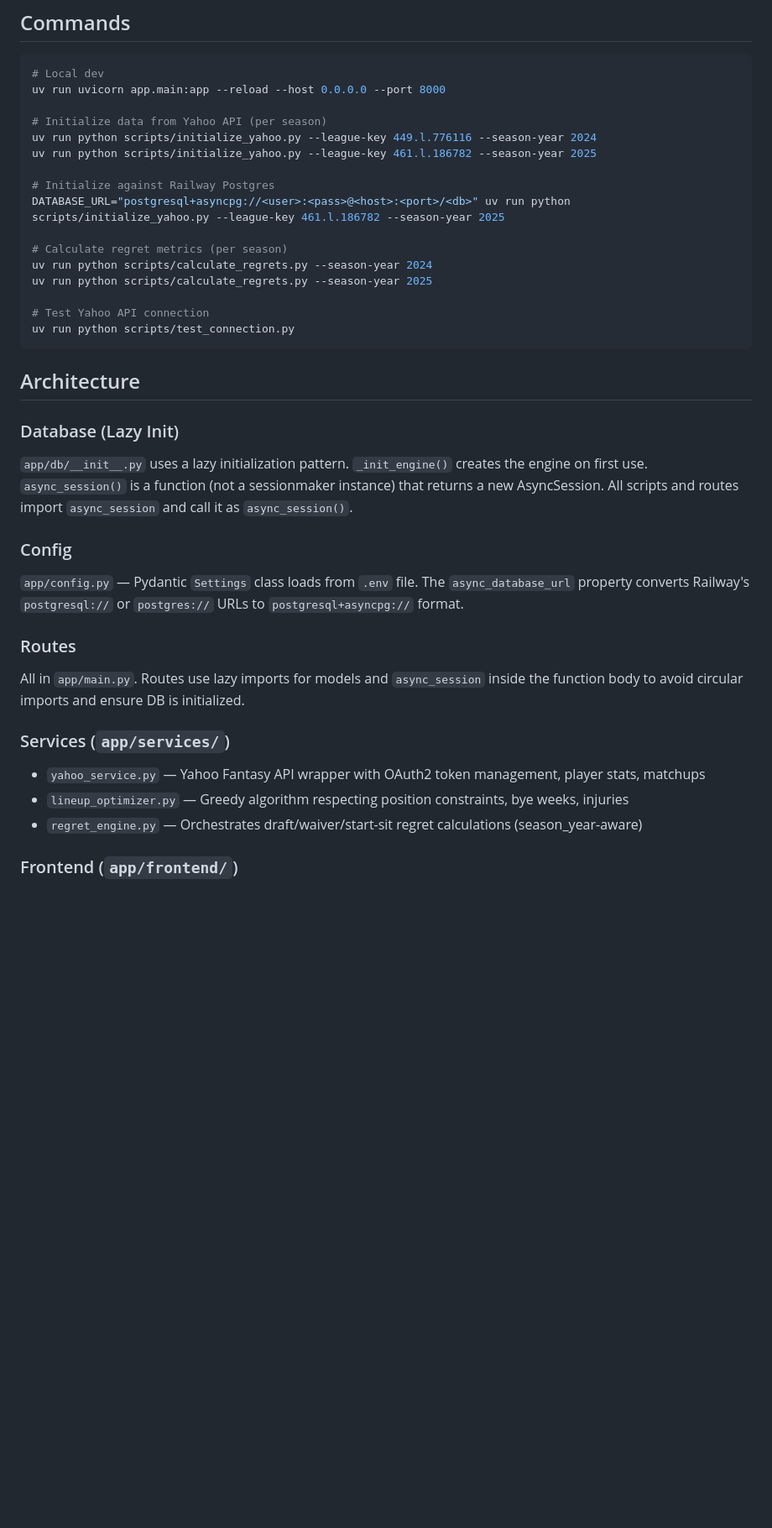
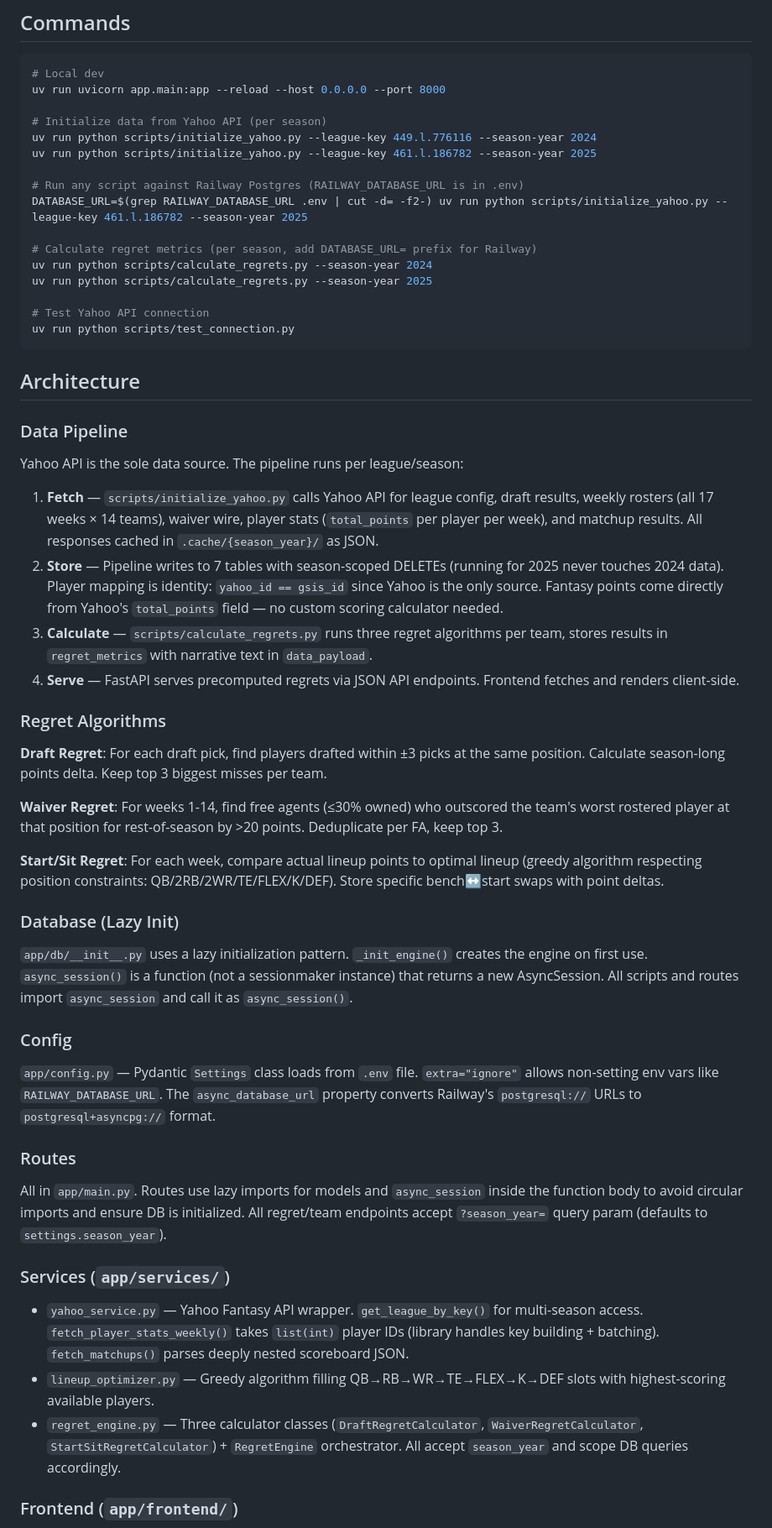
Before and after one commit to paulliwali/ff-regret, a Markdown page: CLAUDE.md, the part around one of its changes. Shown at 84% size. Rendered like a GitHub page; blank space fills up the shorter version.

```diff
--- a/CLAUDE.md
+++ b/CLAUDE.md
@@ -31,10 +31,10 @@ uv run uvicorn app.main:app --reload --host 0.0.0.0 --port 8000
 uv run python scripts/initialize_yahoo.py --league-key 449.l.776116 --season-year 2024
 uv run python scripts/initialize_yahoo.py --league-key 461.l.186782 --season-year 2025
 
-# Initialize against Railway Postgres
-DATABASE_URL="postgresql+asyncpg://<user>:<pass>@<host>:<port>/<db>" uv run python scripts/initialize_yahoo.py --league-key 461.l.186782 --season-year 2025
+# Run any script against Railway Postgres (RAILWAY_DATABASE_URL is in .env)
+DATABASE_URL=$(grep RAILWAY_DATABASE_URL .env | cut -d= -f2-) uv run python scripts/initialize_yahoo.py --league-key 461.l.186782 --season-year 2025
 
-# Calculate regret metrics (per season)
+# Calculate regret metrics (per season, add DATABASE_URL= prefix for Railway)
 uv run python scripts/calculate_regrets.py --season-year 2024
 uv run python scripts/calculate_regrets.py --season-year 2025
 
@@ -44,19 +44,36 @@ uv run python scripts/test_connection.py
 
 ## Architecture
 
+### Data Pipeline
+
+Yahoo API is the sole data source. The pipeline runs per league/season:
+
+1. **Fetch** — `scripts/initialize_yahoo.py` calls Yahoo API for league config, draft results, weekly rosters (all 17 weeks × 14 teams), waiver wire, player stats (`total_points` per player per week), and matchup results. All responses cached in `.cache/{season_year}/` as JSON.
+2. **Store** — Pipeline writes to 7 tables with season-scoped DELETEs (running for 2025 never touches 2024 data). Player mapping is identity: `yahoo_id == gsis_id` since Yahoo is the only source. Fantasy points come directly from Yahoo's `total_points` field — no custom scoring calculator needed.
+3. **Calculate** — `scripts/calculate_regrets.py` runs three regret algorithms per team, stores results in `regret_metrics` with narrative text in `data_payload`.
+4. **Serve** — FastAPI serves precomputed regrets via JSON API endpoints. Frontend fetches and renders client-side.
+
+### Regret Algorithms
+
+**Draft Regret**: For each draft pick, find players drafted within ±3 picks at the same position. Calculate season-long points delta. Keep top 3 biggest misses per team.
+
+**Waiver Regret**: For weeks 1-14, find free agents (≤30% owned) who outscored the team's worst rostered player at that position for rest-of-season by >20 points. Deduplicate per FA, keep top 3.
+
+**Start/Sit Regret**: For each week, compare actual lineup points to optimal lineup (greedy algorithm respecting position constraints: QB/2RB/2WR/TE/FLEX/K/DEF). Store specific bench↔start swaps with point deltas.
+
 ### Database (Lazy Init)
 `app/db/__init__.py` uses a lazy initialization pattern. `_init_engine()` creates the engine on first use. `async_session()` is a function (not a sessionmaker instance) that returns a new AsyncSession. All scripts and routes import `async_session` and call it as `async_session()`.
 
 ### Config
-`app/config.py` — Pydantic `Settings` class loads from `.env` file. The `async_database_url` property converts Railway's `postgresql://` or `postgres://` URLs to `postgresql+asyncpg://` format.
+`app/config.py` — Pydantic `Settings` class loads from `.env` file. `extra="ignore"` allows non-setting env vars like `RAILWAY_DATABASE_URL`. The `async_database_url` property converts Railway's `postgresql://` URLs to `postgresql+asyncpg://` format.
 
 ### Routes
-All in `app/main.py`. Routes use lazy imports for models and `async_session` inside the function body to avoid circular imports and ensure DB is initialized.
+All in `app/main.py`. Routes use lazy imports for models and `async_session` inside the function body to avoid circular imports and ensure DB is initialized. All regret/team endpoints accept `?season_year=` query param (defaults to `settings.season_year`).
 
 ### Services (`app/services/`)
-- `yahoo_service.py` — Yahoo Fantasy API wrapper with OAuth2 token management, player stats, matchups
-- `lineup_optimizer.py` — Greedy algorithm respecting position constraints, bye weeks, injuries
-- `regret_engine.py` — Orchestrates draft/waiver/start-sit regret calculations (season_year-aware)
+- `yahoo_service.py` — Yahoo Fantasy API wrapper. `get_league_by_key()` for multi-season access. `fetch_player_stats_weekly()` takes `list(int)` player IDs (library handles key building + batching). `fetch_matchups()` parses deeply nested scoreboard JSON.
+- `lineup_optimizer.py` — Greedy algorithm filling QB→RB→WR→TE→FLEX→K→DEF slots with highest-scoring available players.
+- `regret_engine.py` — Three calculator classes (`DraftRegretCalculator`, `WaiverRegretCalculator`, `StartSitRegretCalculator`) + `RegretEngine` orchestrator. All accept `season_year` and scope DB queries accordingly.
 
 ### Frontend (`app/frontend/`)
 - `base.html` — Tailwind dark mode + HTMX + Inter font via CDN
```
Also changed, not shown: other parts of CLAUDE.md (+22 -13 lines), PLAN.md (deleted, +0 -429 lines).
